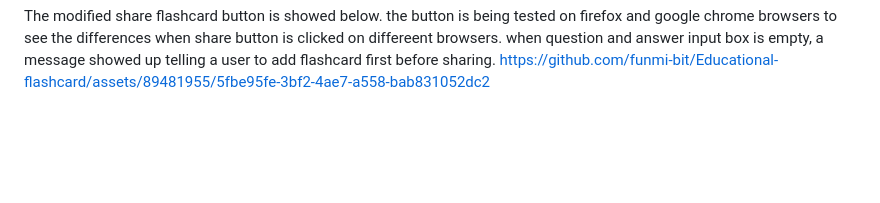
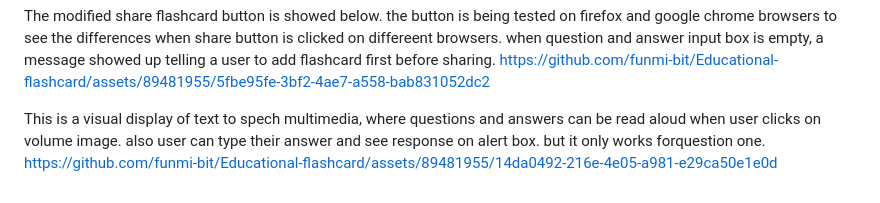
Before and after one commit to funmi-bit/Educational-flashcard, a Markdown page: README.md, the part around the change. Drawn GitHub-style; blank space fills up the shorter version.

```diff
--- a/README.md
+++ b/README.md
@@ -30,3 +30,6 @@ https://github.com/funmi-bit/Educational-flashcard/assets/89481955/ece98029-25cd
 
 The modified share flashcard button is showed below. the button is being tested on firefox and google chrome browsers to see the differences when share button is clicked on differeent browsers. when question and answer input box is empty, a message showed up telling a user to add flashcard first before sharing.
 https://github.com/funmi-bit/Educational-flashcard/assets/89481955/5fbe95fe-3bf2-4ae7-a558-bab831052dc2
+
+This is a visual display of text to spech multimedia, where questions and answers can be read aloud when user clicks on volume image. also user can type their answer and see response on alert box. but it only works forquestion one.
+https://github.com/funmi-bit/Educational-flashcard/assets/89481955/14da0492-216e-4e05-a981-e29ca50e1e0d
```
